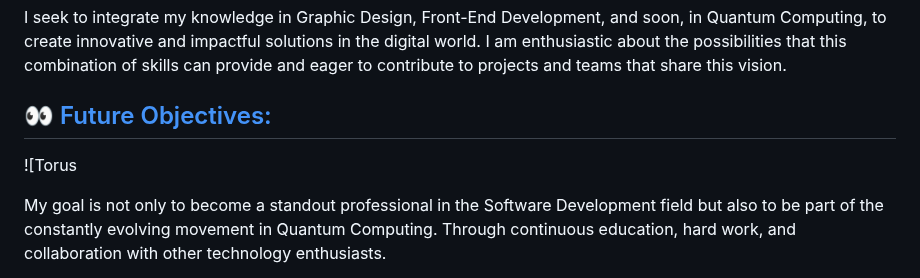
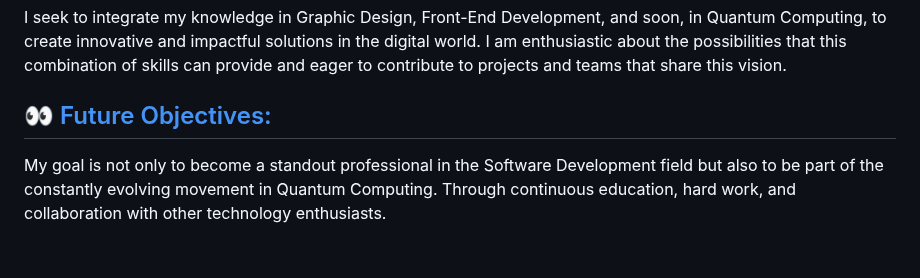
Before and after one commit to FabianaCampanari/FabianaCampanari, a Markdown page: README.md, the part around the change. Drawn GitHub-style; blank space fills up the shorter version.

Commit message:
Update README.md
Signed-off-by: Fabiana Campanari <fabicampanari@gmail.com>

```diff
--- a/README.md
+++ b/README.md
@@ -31,8 +31,6 @@ I seek to integrate my knowledge in Graphic Design, Front-End Development, and s
 
 ## [👀 Future Objectives:](https://github.com/FabianaCampanari/FabianaCampanari/assets/113218619/7f5c9c2f-44b3-4386-9422-c2a3e0a91088)
 
-
-![Torus
 
 My goal is not only to become a standout professional in the Software Development field but also to be part of the constantly evolving movement in Quantum Computing. Through continuous education, hard work, and collaboration with other technology enthusiasts.
 
```
